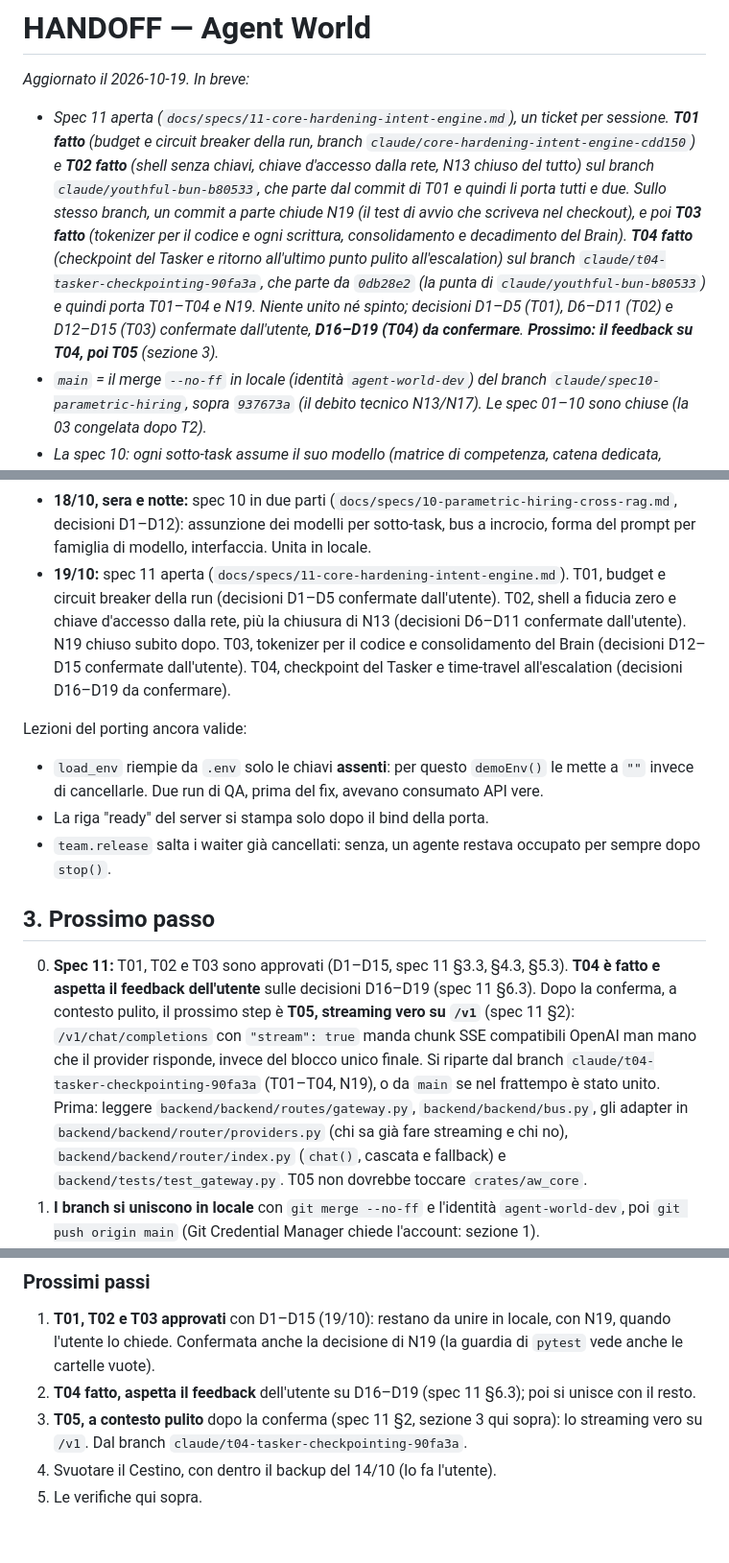
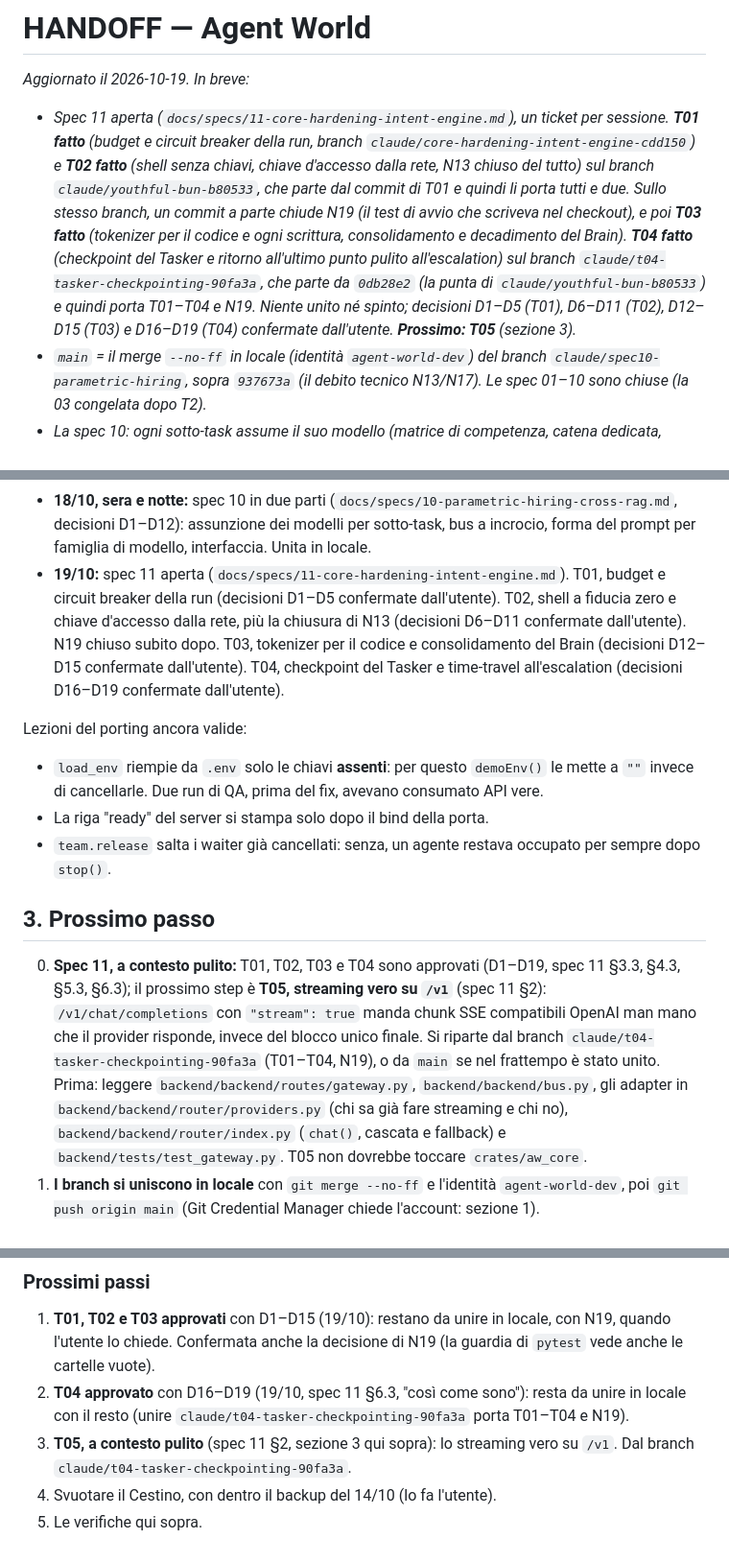
Before and after one commit to GiuseppeGiannelli-rgb/agent-world, a Markdown page: HANDOFF.md, 3 parts joined by grey strips. Shown at 96% size. GitHub-like rendering.

Commit message:
docs: spec 11 T04 decisions D16-D19 confirmed by the user
Co-Authored-By: Claude Opus 5.5 <noreply@anthropic.com>

```diff
--- a/HANDOFF.md
+++ b/HANDOFF.md
@@ -1,7 +1,7 @@
 # HANDOFF — Agent World
 
 *Aggiornato il 2026-10-19. In breve:*
-- *Spec 11 aperta (`docs/specs/11-core-hardening-intent-engine.md`), un ticket per sessione. **T01 fatto** (budget e circuit breaker della run, branch `claude/core-hardening-intent-engine-cdd150`) e **T02 fatto** (shell senza chiavi, chiave d'accesso dalla rete, N13 chiuso del tutto) sul branch `claude/youthful-bun-b80533`, che parte dal commit di T01 e quindi li porta tutti e due. Sullo stesso branch, un commit a parte chiude N19 (il test di avvio che scriveva nel checkout), e poi **T03 fatto** (tokenizer per il codice e ogni scrittura, consolidamento e decadimento del Brain). **T04 fatto** (checkpoint del Tasker e ritorno all'ultimo punto pulito all'escalation) sul branch `claude/t04-tasker-checkpointing-90fa3a`, che parte da `0db28e2` (la punta di `claude/youthful-bun-b80533`) e quindi porta T01–T04 e N19. Niente unito né spinto; decisioni D1–D5 (T01), D6–D11 (T02) e D12–D15 (T03) confermate dall'utente, **D16–D19 (T04) da confermare**. **Prossimo: il feedback su T04, poi T05** (sezione 3).*
+- *Spec 11 aperta (`docs/specs/11-core-hardening-intent-engine.md`), un ticket per sessione. **T01 fatto** (budget e circuit breaker della run, branch `claude/core-hardening-intent-engine-cdd150`) e **T02 fatto** (shell senza chiavi, chiave d'accesso dalla rete, N13 chiuso del tutto) sul branch `claude/youthful-bun-b80533`, che parte dal commit di T01 e quindi li porta tutti e due. Sullo stesso branch, un commit a parte chiude N19 (il test di avvio che scriveva nel checkout), e poi **T03 fatto** (tokenizer per il codice e ogni scrittura, consolidamento e decadimento del Brain). **T04 fatto** (checkpoint del Tasker e ritorno all'ultimo punto pulito all'escalation) sul branch `claude/t04-tasker-checkpointing-90fa3a`, che parte da `0db28e2` (la punta di `claude/youthful-bun-b80533`) e quindi porta T01–T04 e N19. Niente unito né spinto; decisioni D1–D5 (T01), D6–D11 (T02), D12–D15 (T03) e D16–D19 (T04) confermate dall'utente. **Prossimo: T05** (sezione 3).*
 - *`main` = il merge `--no-ff` in locale (identità `agent-world-dev`) del branch `claude/spec10-parametric-hiring`, sopra `937673a` (il debito tecnico N13/N17). Le spec 01–10 sono chiuse (la 03 congelata dopo T2).*
 - *La spec 10: ogni sotto-task assume il suo modello (matrice di competenza, catena dedicata, subentro senza fermate), il bus a incrocio tra agenti (`[LIVE CROSS-AGENT UPDATE]`), il prompt nella forma del modello assunto (piccolo, reasoning, coder, generale), il badge del modello nella scheda Task e il catalogo profilato nella scheda Router.*
 - *`npm run scan:secrets` è pulito: da `71c46c6` la scansione della history lascia passare i merge che GitHub ha fatto per le PR (l'utente ha scelto di non riscriverli).*
@@ -52,7 +52,7 @@ La storia completa sta nei documenti delle spec; qui solo i punti fermi.
 - **16/10:** chiusi N14 (la demo parla la lingua della run), N15 (i test non toccano i file dell'utente) e N16 (test uguali su ogni sistema). Spec 08 (router, cascata, profiler, RAG su misura del modello, media sempre reali in LIVE). Da qui questo file è tracciato.
 - **17–18/10:** spec 09 (failover senza fermate, provider registrati a runtime, arbitro TypeSafe, file del proprietario, dialogo con un task, ripresa, modifiche dopo la fine), unita con la PR #6. Poi il debito tecnico (N13, N17, le attese del runner contate in frame), unito in locale.
 - **18/10, sera e notte:** spec 10 in due parti (`docs/specs/10-parametric-hiring-cross-rag.md`, decisioni D1–D12): assunzione dei modelli per sotto-task, bus a incrocio, forma del prompt per famiglia di modello, interfaccia. Unita in locale.
-- **19/10:** spec 11 aperta (`docs/specs/11-core-hardening-intent-engine.md`). T01, budget e circuit breaker della run (decisioni D1–D5 confermate dall'utente). T02, shell a fiducia zero e chiave d'accesso dalla rete, più la chiusura di N13 (decisioni D6–D11 confermate dall'utente). N19 chiuso subito dopo. T03, tokenizer per il codice e consolidamento del Brain (decisioni D12–D15 confermate dall'utente). T04, checkpoint del Tasker e time-travel all'escalation (decisioni D16–D19 da confermare).
+- **19/10:** spec 11 aperta (`docs/specs/11-core-hardening-intent-engine.md`). T01, budget e circuit breaker della run (decisioni D1–D5 confermate dall'utente). T02, shell a fiducia zero e chiave d'accesso dalla rete, più la chiusura di N13 (decisioni D6–D11 confermate dall'utente). N19 chiuso subito dopo. T03, tokenizer per il codice e consolidamento del Brain (decisioni D12–D15 confermate dall'utente). T04, checkpoint del Tasker e time-travel all'escalation (decisioni D16–D19 confermate dall'utente).
 
 Lezioni del porting ancora valide:
 - `load_env` riempie da `.env` solo le chiavi **assenti**: per questo `demoEnv()` le mette a `""` invece di cancellarle. Due run di QA, prima del fix, avevano consumato API vere.
@@ -61,7 +61,7 @@ Lezioni del porting ancora valide:
 
 ## 3. Prossimo passo
 
-0. **Spec 11:** T01, T02 e T03 sono approvati (D1–D15, spec 11 §3.3, §4.3, §5.3). **T04 è fatto e aspetta il feedback dell'utente** sulle decisioni D16–D19 (spec 11 §6.3). Dopo la conferma, a contesto pulito, il prossimo step è **T05, streaming vero su `/v1`** (spec 11 §2): `/v1/chat/completions` con `"stream": true` manda chunk SSE compatibili OpenAI man mano che il provider risponde, invece del blocco unico finale. Si riparte dal branch `claude/t04-tasker-checkpointing-90fa3a` (T01–T04, N19), o da `main` se nel frattempo è stato unito. Prima: leggere `backend/backend/routes/gateway.py`, `backend/backend/bus.py`, gli adapter in `backend/backend/router/providers.py` (chi sa già fare streaming e chi no), `backend/backend/router/index.py` (`chat()`, cascata e fallback) e `backend/tests/test_gateway.py`. T05 non dovrebbe toccare `crates/aw_core`.
+0. **Spec 11, a contesto pulito:** T01, T02, T03 e T04 sono approvati (D1–D19, spec 11 §3.3, §4.3, §5.3, §6.3); il prossimo step è **T05, streaming vero su `/v1`** (spec 11 §2): `/v1/chat/completions` con `"stream": true` manda chunk SSE compatibili OpenAI man mano che il provider risponde, invece del blocco unico finale. Si riparte dal branch `claude/t04-tasker-checkpointing-90fa3a` (T01–T04, N19), o da `main` se nel frattempo è stato unito. Prima: leggere `backend/backend/routes/gateway.py`, `backend/backend/bus.py`, gli adapter in `backend/backend/router/providers.py` (chi sa già fare streaming e chi no), `backend/backend/router/index.py` (`chat()`, cascata e fallback) e `backend/tests/test_gateway.py`. T05 non dovrebbe toccare `crates/aw_core`.
 1. **I branch si uniscono in locale** con `git merge --no-ff` e l'identità `agent-world-dev`, poi `git push origin main` (Git Credential Manager chiede l'account: sezione 1).
 2. **Le verifiche con chiavi vere** (in fondo, "Da verificare"), compresa una run LIVE della spec 10 con modelli di famiglie diverse.
 3. **Il prossimo ciclo SDD** dal backlog (sezione 4), quando l'utente lo sceglie.
@@ -359,7 +359,7 @@ npm run screenshots                          # gli screenshot del README
 
 ### Prossimi passi
 1. **T01, T02 e T03 approvati** con D1–D15 (19/10): restano da unire in locale, con N19, quando l'utente lo chiede. Confermata anche la decisione di N19 (la guardia di `pytest` vede anche le cartelle vuote).
-2. **T04 fatto, aspetta il feedback** dell'utente su D16–D19 (spec 11 §6.3); poi si unisce con il resto.
-3. **T05, a contesto pulito** dopo la conferma (spec 11 §2, sezione 3 qui sopra): lo streaming vero su `/v1`. Dal branch `claude/t04-tasker-checkpointing-90fa3a`.
+2. **T04 approvato** con D16–D19 (19/10, spec 11 §6.3, "così come sono"): resta da unire in locale con il resto (unire `claude/t04-tasker-checkpointing-90fa3a` porta T01–T04 e N19).
+3. **T05, a contesto pulito** (spec 11 §2, sezione 3 qui sopra): lo streaming vero su `/v1`. Dal branch `claude/t04-tasker-checkpointing-90fa3a`.
 4. Svuotare il Cestino, con dentro il backup del 14/10 (lo fa l'utente).
 5. Le verifiche qui sopra.
```
Also changed, not shown: other parts of HANDOFF.md (+1 -1 lines), docs/specs/11-core-hardening-intent-engine.md (+2 -2 lines).
